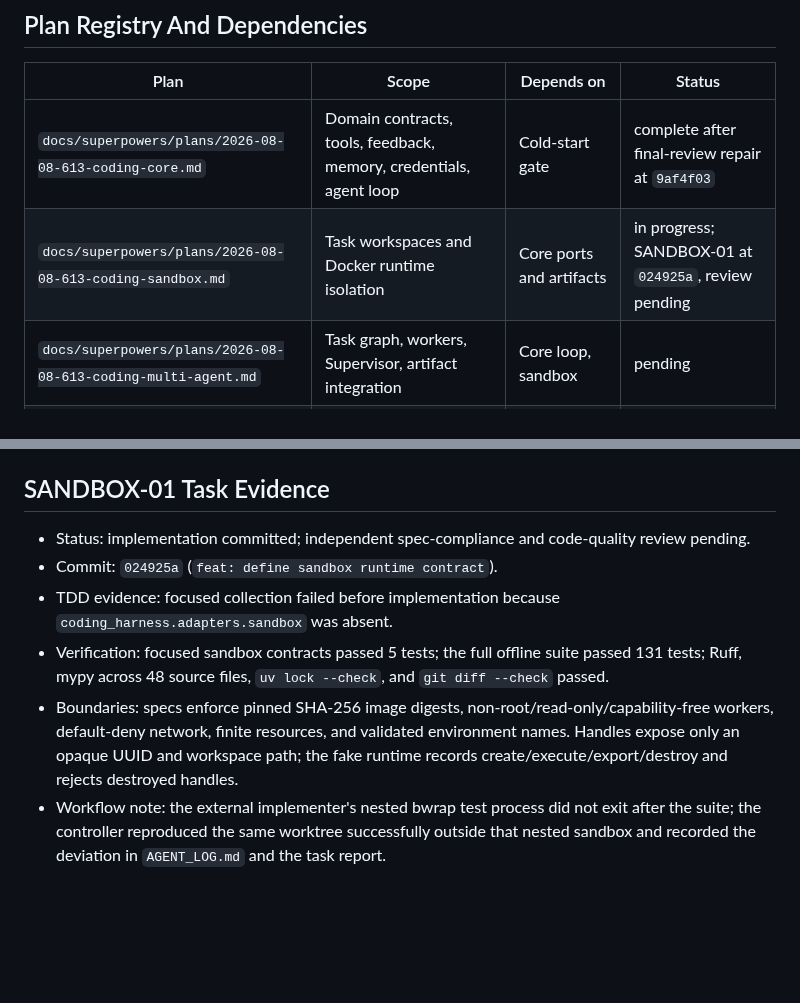
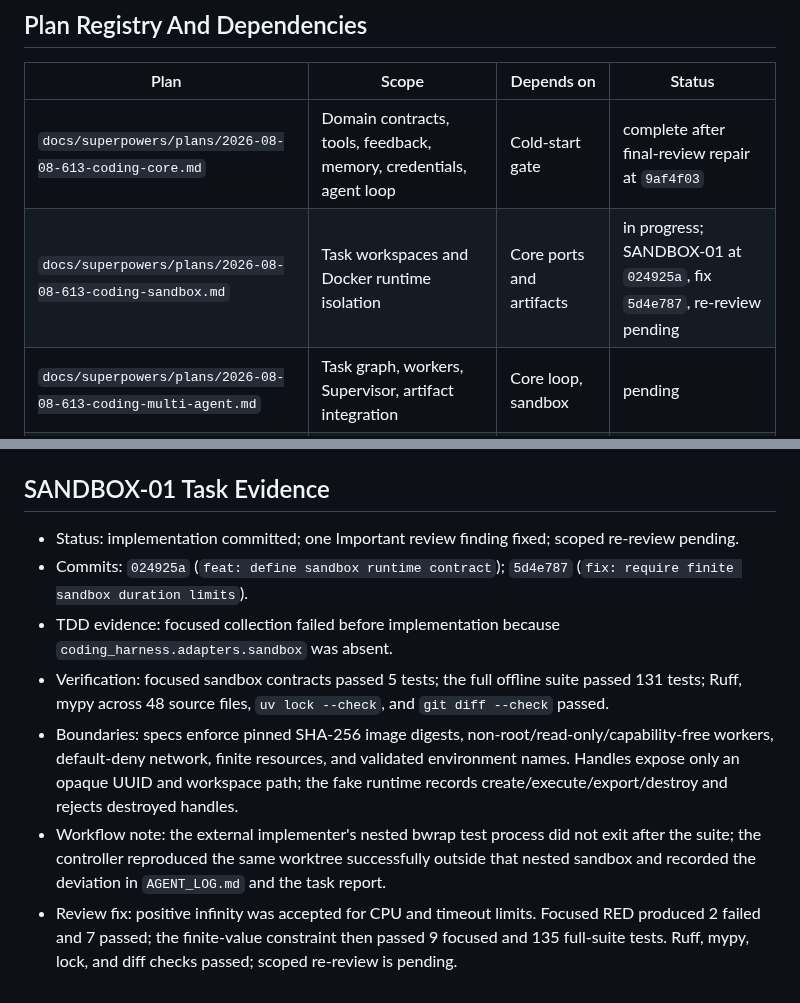
Before and after one commit to Insouciant21/613-coding, a Markdown page: PLAN.md, 2 parts joined by grey strips. GitHub-like rendering; blank space fills up the shorter version.

Commit message:
docs: record sandbox finite-limit fix

```diff
--- a/PLAN.md
+++ b/PLAN.md
@@ -26,7 +26,7 @@
 | Plan | Scope | Depends on | Status |
 | --- | --- | --- | --- |
 | `docs/superpowers/plans/2026-08-08-613-coding-core.md` | Domain contracts, tools, feedback, memory, credentials, agent loop | Cold-start gate | complete after final-review repair at `9af4f03` |
-| `docs/superpowers/plans/2026-08-08-613-coding-sandbox.md` | Task workspaces and Docker runtime isolation | Core ports and artifacts | in progress; SANDBOX-01 at `024925a`, review pending |
+| `docs/superpowers/plans/2026-08-08-613-coding-sandbox.md` | Task workspaces and Docker runtime isolation | Core ports and artifacts | in progress; SANDBOX-01 at `024925a`, fix `5d4e787`, re-review pending |
 | `docs/superpowers/plans/2026-08-08-613-coding-multi-agent.md` | Task graph, workers, Supervisor, artifact integration | Core loop, sandbox | pending |
 | `docs/superpowers/plans/2026-08-08-613-coding-delivery.md` | CLI, FastAPI/WebUI, CI, package, Docker demo, records | Core services; sandbox for demo | pending |
 
@@ -130,9 +130,10 @@ Every task must end with a focused test result and commit hash. `DELIVERY_STATUS
 
 ## SANDBOX-01 Task Evidence
 
-- Status: implementation committed; independent spec-compliance and code-quality review pending.
-- Commit: `024925a` (`feat: define sandbox runtime contract`).
+- Status: implementation committed; one Important review finding fixed; scoped re-review pending.
+- Commits: `024925a` (`feat: define sandbox runtime contract`); `5d4e787` (`fix: require finite sandbox duration limits`).
 - TDD evidence: focused collection failed before implementation because `coding_harness.adapters.sandbox` was absent.
 - Verification: focused sandbox contracts passed 5 tests; the full offline suite passed 131 tests; Ruff, mypy across 48 source files, `uv lock --check`, and `git diff --check` passed.
 - Boundaries: specs enforce pinned SHA-256 image digests, non-root/read-only/capability-free workers, default-deny network, finite resources, and validated environment names. Handles expose only an opaque UUID and workspace path; the fake runtime records create/execute/export/destroy and rejects destroyed handles.
 - Workflow note: the external implementer's nested bwrap test process did not exit after the suite; the controller reproduced the same worktree successfully outside that nested sandbox and recorded the deviation in `AGENT_LOG.md` and the task report.
+- Review fix: positive infinity was accepted for CPU and timeout limits. Focused RED produced 2 failed and 7 passed; the finite-value constraint then passed 9 focused and 135 full-suite tests. Ruff, mypy, lock, and diff checks passed; scoped re-review is pending.
```
Also changed, not shown: AGENT_LOG.md (+1 -0 lines), DELIVERY_STATUS.md (+2 -2 lines).
